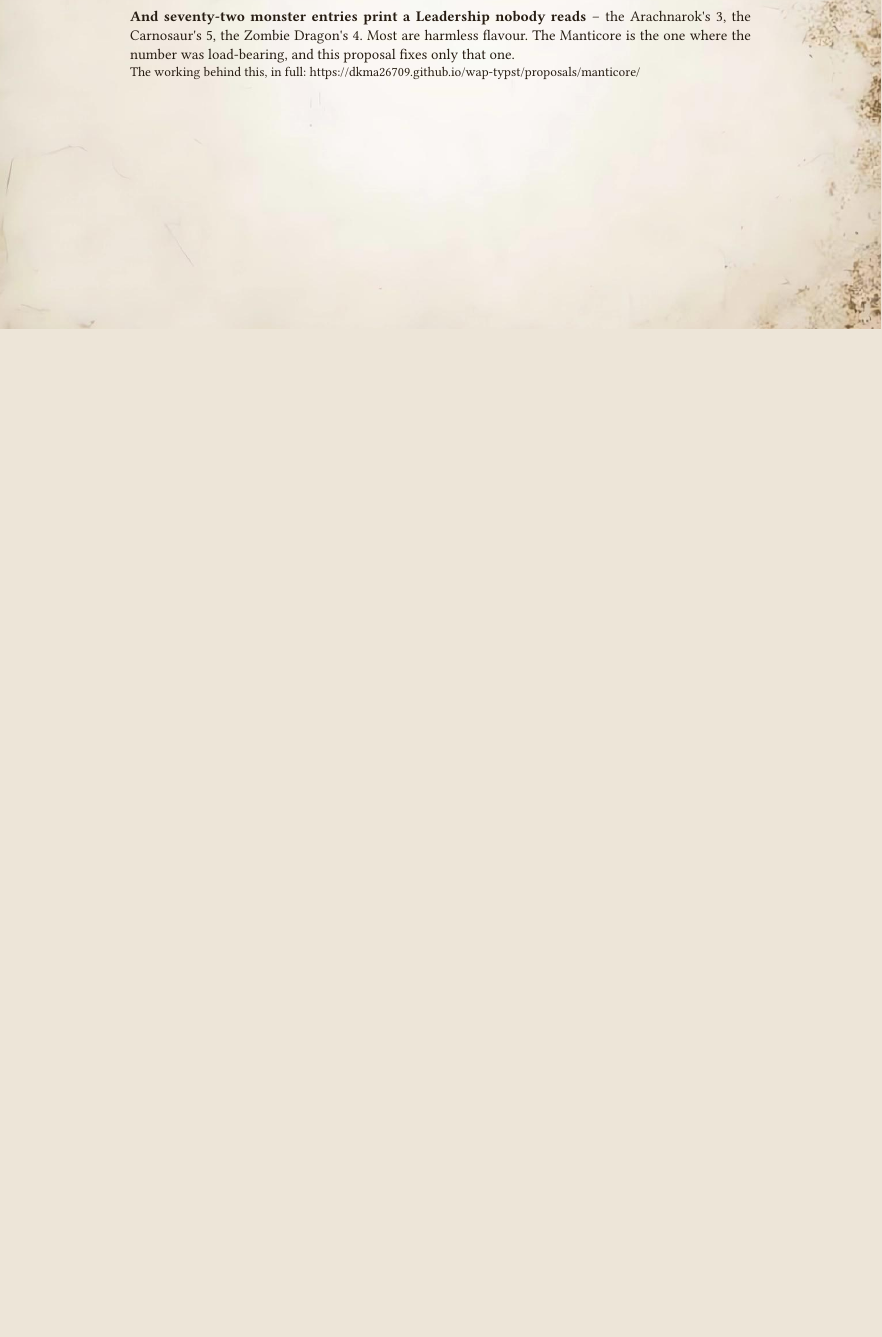
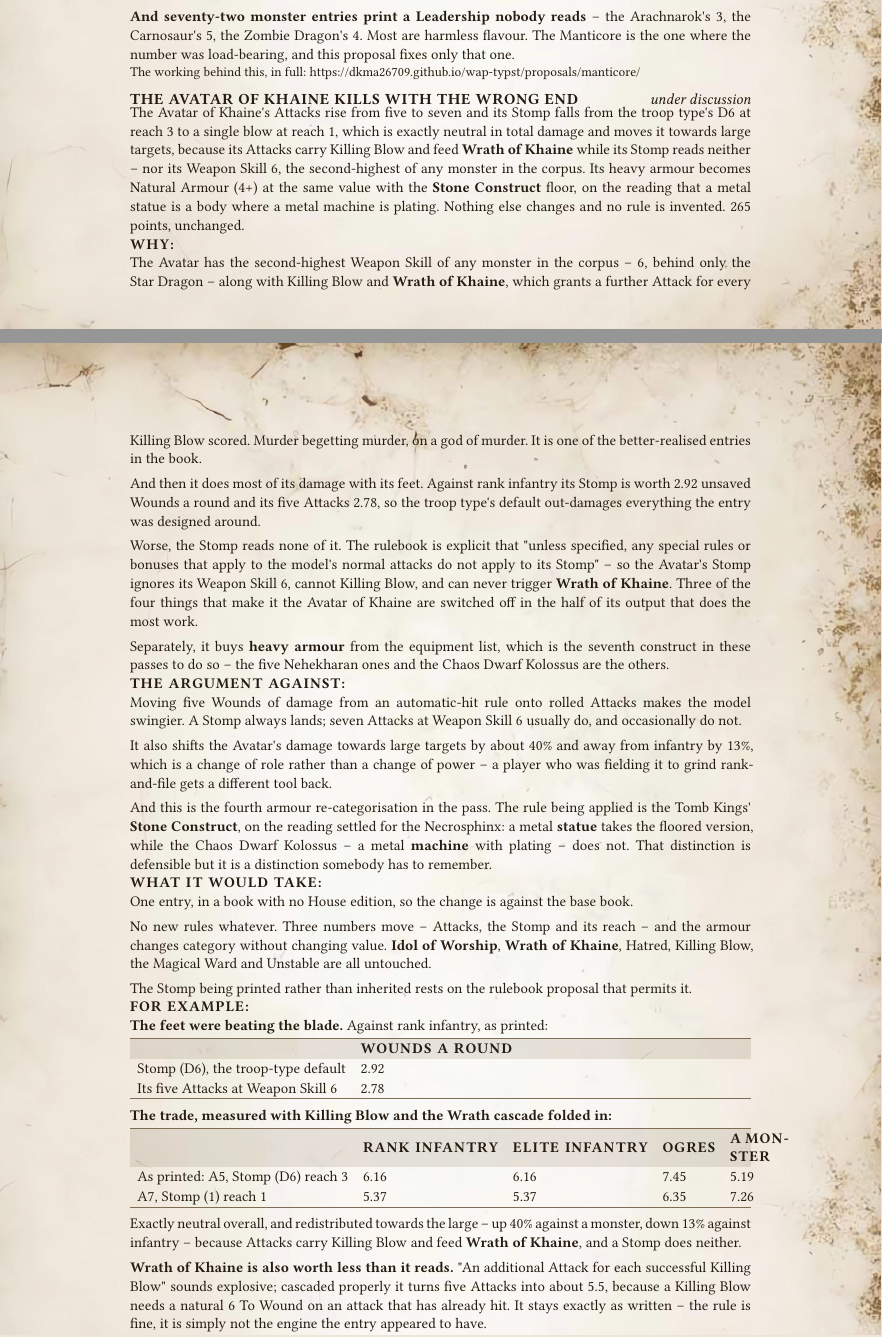
Before and after one commit to dkma26709/wap-typst, a Typst document (src/proposals/2026.1.typ): part of page 22 of 37 before the commit and two parts of pages 22 and 23 of 38 after it, the two joined at a grey line, cut so that both start at the same text, the shorter picture padded with empty space. Compiled offline with Typst 0.15.

Commit message:
The Avatar of Khaine stops killing with its feet, since its feet are the one part of it that cannot murder
Generated with J.A.R.V.I.S

Co-Authored-By: J.A.R.V.I.S <noreply@anthropic.com>

```diff
--- a/src/proposals/2026.1.typ
+++ b/src/proposals/2026.1.typ
@@ -625,6 +625,49 @@ Proposals for #emph[Dark Elves 3.1]. The army has no House edition, so these are
   A new rule, *Untameable*, makes the Manticore take its Frenzy Leadership tests on its own Leadership 5 rather than its rider's 8 or 9 -- so the beast that "even their riders often struggle to control" actually is, in four turns out of six instead of one. It trades Weapon Skill 5 for a fifth Attack, which costs nothing on the To Hit chart except against Weapon Skill 4; prints Stomp (1) in place of the troop type's D3; and its *Venom Tail* upgrade becomes one additional Attack resolved separately at Initiative 8 with Poisoned Attacks and Multiple Wounds (D3), at 20 points rather than 15. Frenzy, Killing Blow and Fly are untouched. 150 points becomes 120, and the entry moves in all three books that print it.
 ]
 
+#proposal("The Avatar of Khaine kills with the wrong end", status: "under discussion",
+  why: [
+  The Avatar has the second-highest Weapon Skill of any monster in the corpus -- 6, behind only the Star Dragon -- along with Killing Blow and *Wrath of Khaine*, which grants a further Attack for every Killing Blow scored. Murder begetting murder, on a god of murder. It is one of the better-realised entries in the book.
+
+  And then it does most of its damage with its feet. Against rank infantry its Stomp is worth 2.92 unsaved Wounds a round and its five Attacks 2.78, so the troop type's default out-damages everything the entry was designed around.
+
+  Worse, the Stomp reads none of it. The rulebook is explicit that "unless specified, any special rules or bonuses that apply to the model's normal attacks do not apply to its Stomp" -- so the Avatar's Stomp ignores its Weapon Skill 6, cannot Killing Blow, and can never trigger *Wrath of Khaine*. Three of the four things that make it the Avatar of Khaine are switched off in the half of its output that does the most work.
+
+  Separately, it buys *heavy armour* from the equipment list, which is the seventh construct in these passes to do so -- the five Nehekharan ones and the Chaos Dwarf Kolossus are the others.
+  ],
+  against: [
+  Moving five Wounds of damage from an automatic-hit rule onto rolled Attacks makes the model swingier. A Stomp always lands; seven Attacks at Weapon Skill 6 usually do, and occasionally do not.
+
+  It also shifts the Avatar's damage towards large targets by about 40% and away from infantry by 13%, which is a change of role rather than a change of power -- a player who was fielding it to grind rank-and-file gets a different tool back.
+
+  And this is the fourth armour re-categorisation in the pass. The rule being applied is the Tomb Kings' *Stone Construct*, on the reading settled for the Necrosphinx: a metal *statue* takes the floored version, while the Chaos Dwarf Kolossus -- a metal *machine* with plating -- does not. That distinction is defensible but it is a distinction somebody has to remember.
+  ],
+  cost: [
+  One entry, in a book with no House edition, so the change is against the base book.
+
+  No new rules whatever. Three numbers move -- Attacks, the Stomp and its reach -- and the armour changes category without changing value. *Idol of Worship*, *Wrath of Khaine*, Hatred, Killing Blow, the Magical Ward and Unstable are all untouched.
+
+  The Stomp being printed rather than inherited rests on the rulebook proposal that permits it.
+  ],
+  examples: [
+  *The feet were beating the blade.* Against rank infantry, as printed:
+
+  #minitable(("", "Wounds a round"), ("Stomp (D6), the troop-type default", "2.92", "Its five Attacks at Weapon Skill 6", "2.78"))
+
+  *The trade, measured with Killing Blow and the Wrath cascade folded in:*
+
+  #minitable(("", "Rank infantry", "Elite infantry", "Ogres", "A monster"), ("As printed: A5, Stomp (D6) reach 3", "6.16", "6.16", "7.45", "5.19", "A7, Stomp (1) reach 1", "5.37", "5.37", "6.35", "7.26"))
+
+  Exactly neutral overall, and redistributed towards the large -- up 40% against a monster, down 13% against infantry -- because Attacks carry Killing Blow and feed *Wrath of Khaine*, and a Stomp does neither.
+
+  *Wrath of Khaine is also worth less than it reads.* "An additional Attack for each successful Killing Blow" sounds explosive; cascaded properly it turns five Attacks into about 5.5, because a Killing Blow needs a natural 6 To Wound on an attack that has already hit. It stays exactly as written -- the rule is fine, it is simply not the engine the entry appeared to have.
+
+  *And the armour change is nearly free.* Heavy armour and Natural Armour (4+) are the same number; the floor bites only from Strength 5 up and is worth 3%. The Magical Ward (5+) was always doing most of the defensive work, which is why the Avatar is already the seventh-best defensive value of 101 monsters at 265 points -- 53 hits to kill, against a corpus median of 8.37 points per hit-to-kill and the Avatar's 4.99.
+  ],
+)[
+  The Avatar of Khaine's Attacks rise from five to seven and its Stomp falls from the troop type's D6 at reach 3 to a single blow at reach 1, which is exactly neutral in total damage and moves it towards large targets, because its Attacks carry Killing Blow and feed *Wrath of Khaine* while its Stomp reads neither -- nor its Weapon Skill 6, the second-highest of any monster in the corpus. Its heavy armour becomes Natural Armour (4+) at the same value with the *Stone Construct* floor, on the reading that a metal statue is a body where a metal machine is plating. Nothing else changes and no rule is invented. 265 points, unchanged.
+]
+
 = EMPIRE
 
 Proposals for #emph[The Empire 3.1], and for the House edition of it where one stands.
```
Also changed, not shown: 1 other file.
